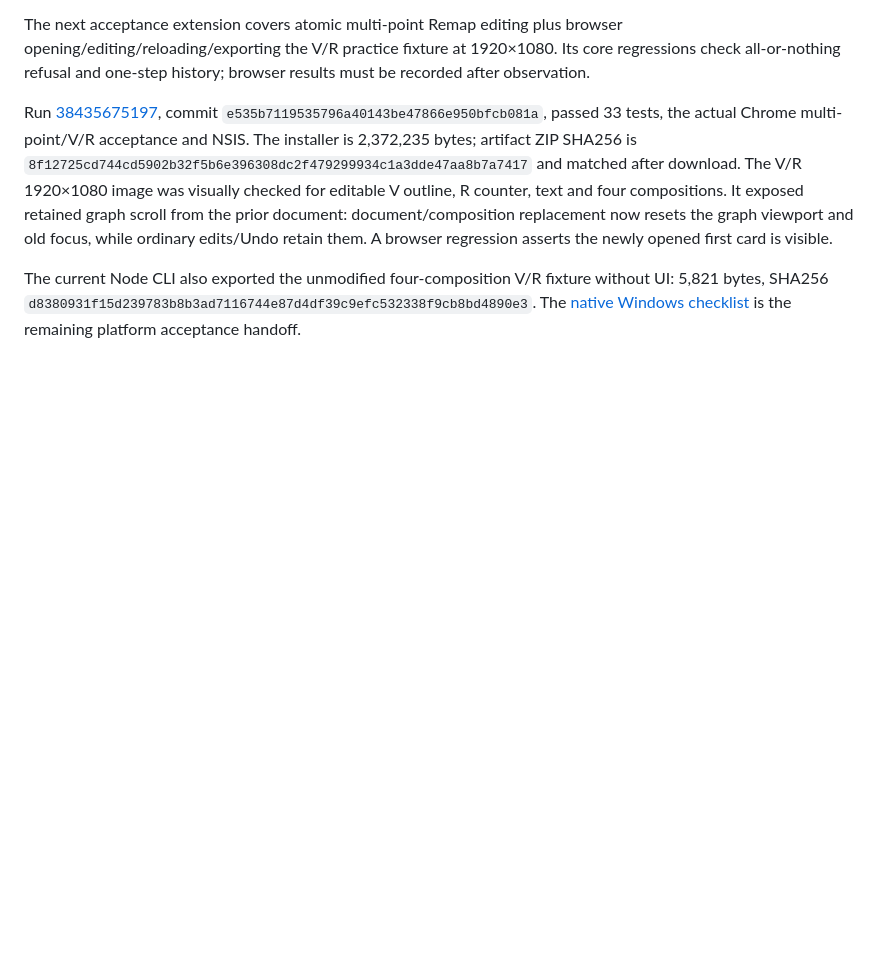
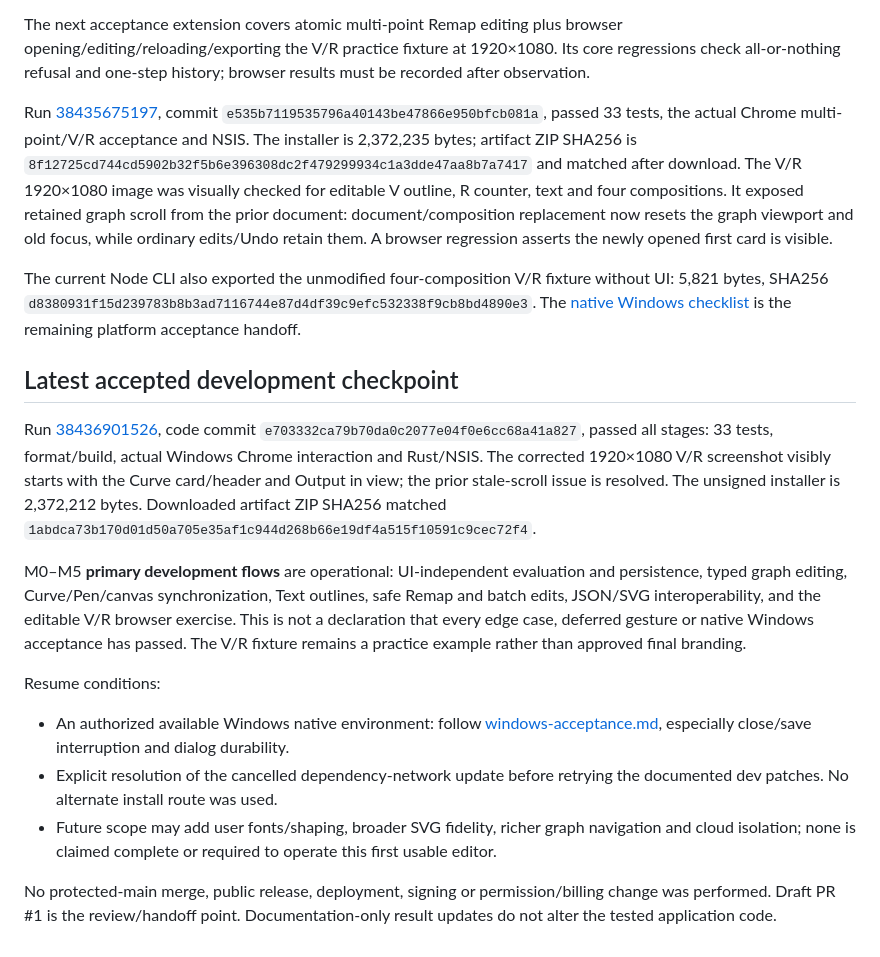
Before and after one commit to 46slv/Nect-SVG, a Markdown page: docs/verification.md, the part around the change. Rendered like a GitHub page; blank space fills up the shorter version.

Commit message:
docs: record accepted browser and Windows build evidence [skip ci]

```diff
--- a/docs/verification.md
+++ b/docs/verification.md
@@ -57,3 +57,17 @@ The next acceptance extension covers atomic multi-point Remap editing plus brows
 Run [38435675197](https://github.com/46slv/Nect-SVG/actions/runs/38435675197), commit `e535b7119535796a40143be47866e950bfcb081a`, passed 33 tests, the actual Chrome multi-point/V/R acceptance and NSIS. The installer is 2,372,235 bytes; artifact ZIP SHA256 is `8f12725cd744cd5902b32f5b6e396308dc2f479299934c1a3dde47aa8b7a7417` and matched after download. The V/R 1920×1080 image was visually checked for editable V outline, R counter, text and four compositions. It exposed retained graph scroll from the prior document: document/composition replacement now resets the graph viewport and old focus, while ordinary edits/Undo retain them. A browser regression asserts the newly opened first card is visible.
 
 The current Node CLI also exported the unmodified four-composition V/R fixture without UI: 5,821 bytes, SHA256 `d8380931f15d239783b8b3ad7116744e87d4df39c9efc532338f9cb8bd4890e3`. The [native Windows checklist](windows-acceptance.md) is the remaining platform acceptance handoff.
+
+## Latest accepted development checkpoint
+
+Run [38436901526](https://github.com/46slv/Nect-SVG/actions/runs/38436901526), code commit `e703332ca79b70da0c2077e04f0e6cc68a41a827`, passed all stages: 33 tests, format/build, actual Windows Chrome interaction and Rust/NSIS. The corrected 1920×1080 V/R screenshot visibly starts with the Curve card/header and Output in view; the prior stale-scroll issue is resolved. The unsigned installer is 2,372,212 bytes. Downloaded artifact ZIP SHA256 matched `1abdca73b170d01d50a705e35af1c944d268b66e19df4a515f10591c9cec72f4`.
+
+M0–M5 **primary development flows** are operational: UI-independent evaluation and persistence, typed graph editing, Curve/Pen/canvas synchronization, Text outlines, safe Remap and batch edits, JSON/SVG interoperability, and the editable V/R browser exercise. This is not a declaration that every edge case, deferred gesture or native Windows acceptance has passed. The V/R fixture remains a practice example rather than approved final branding.
+
+Resume conditions:
+
+- An authorized available Windows native environment: follow [windows-acceptance.md](windows-acceptance.md), especially close/save interruption and dialog durability.
+- Explicit resolution of the cancelled dependency-network update before retrying the documented dev patches. No alternate install route was used.
+- Future scope may add user fonts/shaping, broader SVG fidelity, richer graph navigation and cloud isolation; none is claimed complete or required to operate this first usable editor.
+
+No protected-main merge, public release, deployment, signing or permission/billing change was performed. Draft PR #1 is the review/handoff point. Documentation-only result updates do not alter the tested application code.
```
